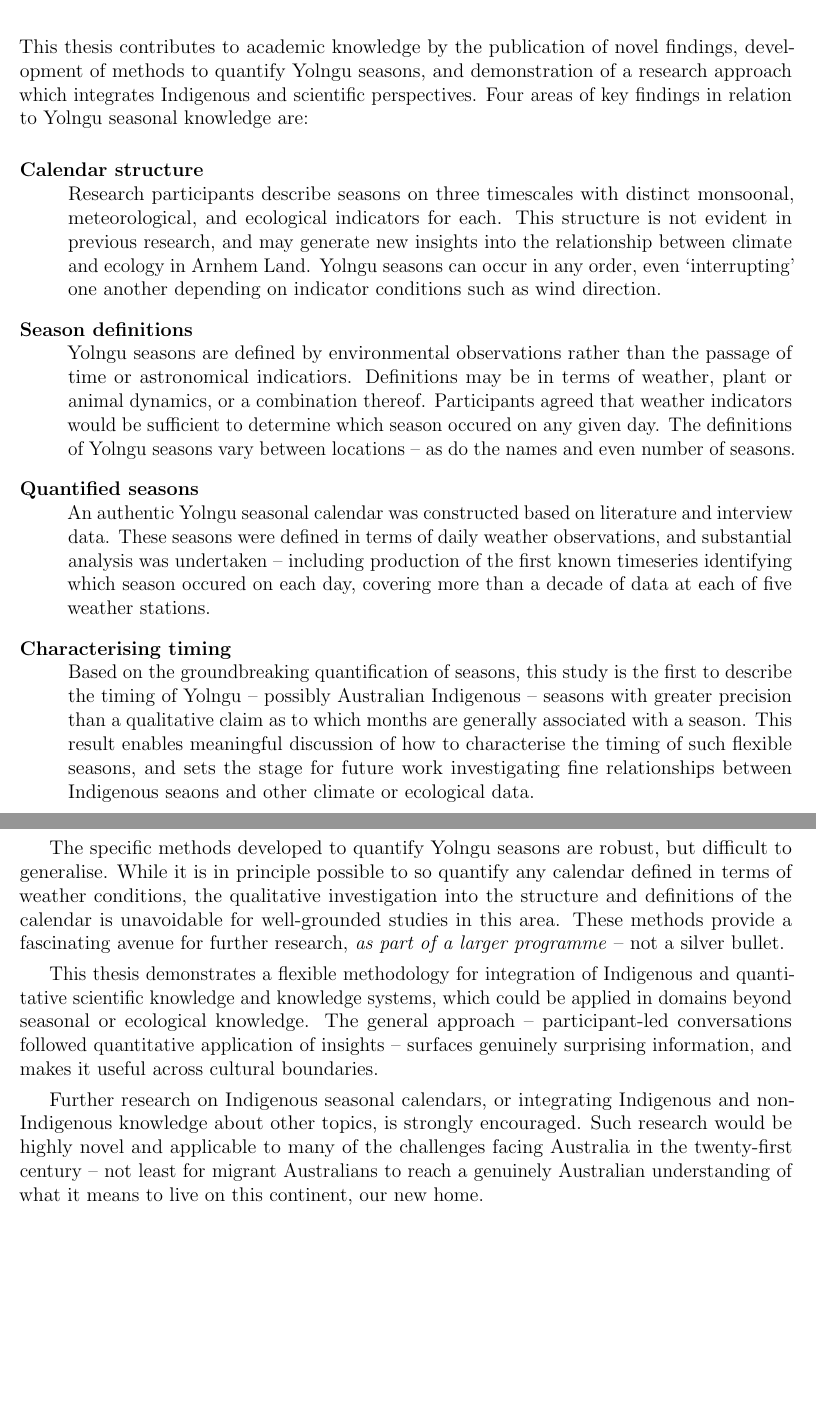
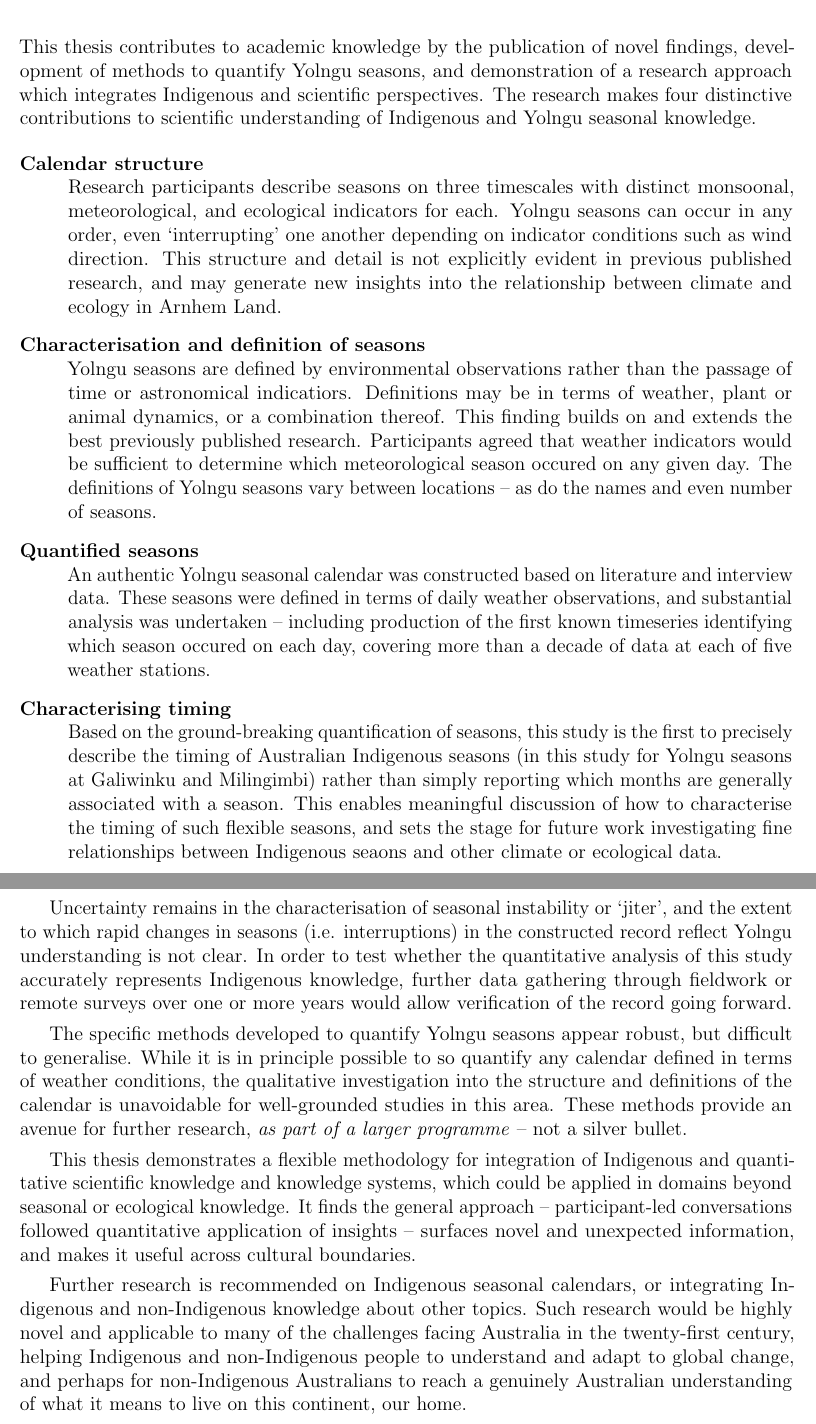
Before and after one commit to Zac-HD/yolngu-seasons-thesis, a LaTeX thesis (tex/thesis.tex, which reads tex/conclusion.tex): two parts of pages 65 and 66 of 73, joined at a grey line, cut so that both start at the same text, the shorter picture padded with empty space. Compiled offline with pdfLaTeX.

Commit message:
Dad - concluding comments
And sent to Janette for further comments.

```diff
--- a/tex/conclusion.tex
+++ b/tex/conclusion.tex
@@ -4,24 +4,26 @@
 This thesis contributes to academic knowledge by the publication of novel
 findings, development of methods to quantify Yolngu seasons, and demonstration
 of a research approach which integrates Indigenous and scientific perspectives.
-%
-Four areas of key findings in relation to Yolngu seasonal knowledge are:
+The research makes four distinctive contributions to scientific understanding
+of Indigenous and Yolngu seasonal knowledge.
 
 \begin{description}
 \item[Calendar structure]
     Research participants describe seasons on three timescales with distinct
-    monsoonal, meteorological, and ecological indicators for each.  This
-    structure is not evident in previous research, and may generate new
-    insights into the relationship between climate and ecology in Arnhem Land.
+    monsoonal, meteorological, and ecological indicators for each.
     Yolngu seasons can occur in any order, even `interrupting' one another
-    depending on indicator conditions such as wind direction.
+    depending on indicator conditions such as wind direction.  This structure
+    and detail is not explicitly evident in previous published research, and
+    may generate new insights into the relationship between climate and
+    ecology in Arnhem Land.
 
-\item[Season definitions]
+\item[Characterisation and definition of seasons]
     Yolngu seasons are defined by environmental observations rather than the
     passage of time or astronomical indicatiors.  Definitions may be in terms
     of weather, plant or animal dynamics, or a combination thereof.
+    This finding builds on and extends the best previously published research.
     Participants agreed that weather indicators would be sufficient to
-    determine which season occured on any given day.  The definitions of
+    determine which meteorological season occured on any given day.  The definitions of
     Yolngu seasons vary between locations -- as do the names and even number
     of seasons.
 
@@ -34,10 +36,11 @@ Four areas of key findings in relation to Yolngu seasonal knowledge are:
     stations.
 
 \item[Characterising timing]
-    Based on the groundbreaking quantification of seasons, this study is the
-    first to describe the timing of Yolngu -- possibly Australian Indigenous --
-    seasons with greater precision than a qualitative claim as to which months
-    are generally associated with a season.  This result enables meaningful
+    Based on the ground-breaking quantification of seasons, this study is the
+    first to precisely describe the timing of Australian Indigenous seasons
+    (in this study for Yolngu seasons at Galiwinku and Milingimbi)
+    rather than simply reporting which months
+    are generally associated with a season.  This enables meaningful
     discussion of how to characterise the timing of such flexible seasons,
     and sets the stage for future work investigating fine relationships between
     Indigenous seaons and other climate or ecological data.
@@ -45,24 +48,33 @@ Four areas of key findings in relation to Yolngu seasonal knowledge are:
 
 \clearpage
 
-The specific methods developed to quantify Yolngu seasons are robust, but
+Uncertainty remains in the characterisation of seasonal instability or `jiter',
+and the extent to which rapid changes in seasons (i.e. interruptions) in the
+constructed record reflect Yolngu understanding is not clear.
+In order to test whether the quantitative analysis of this study accurately
+represents Indigenous knowledge, further data gathering through fieldwork or
+remote surveys over one or more years would allow verification of the record
+going forward.
+
+The specific methods developed to quantify Yolngu seasons appear robust, but
 difficult to generalise.  While it is in principle possible to so quantify
 any calendar defined in terms of weather conditions, the qualitative
 investigation into the structure and definitions of the calendar is unavoidable
-for well-grounded studies in this area.  These methods provide a fascinating
+for well-grounded studies in this area.  These methods provide an
 avenue for further research, \emph{as part of a larger programme} -- not a
 silver bullet.
 
 This thesis demonstrates a flexible methodology for integration
 of Indigenous and quantitative scientific knowledge and knowledge systems,
 which could be applied in domains beyond seasonal or ecological knowledge.
-The general approach -- participant-led conversations followed quantitative
-application of insights -- surfaces genuinely surprising information, and
+It finds the general approach -- participant-led conversations followed quantitative
+application of insights -- surfaces novel and unexpected information, and
 makes it useful across cultural boundaries.
 
-Further research on Indigenous seasonal calendars, or integrating Indigenous
-and non-Indigenous knowledge about other topics, is strongly encouraged.  Such
+Further research is recommended on Indigenous seasonal calendars, or
+integrating Indigenous and non-Indigenous knowledge about other topics.  Such
 research would be highly novel and applicable to many of the challenges facing
-Australia in the twenty-first century -- not least for migrant Australians to
-reach a genuinely Australian understanding of what it means to live on this
-continent, our new home.
+Australia in the twenty-first century, helping Indigenous and non-Indigenous
+people to understand and adapt to global change, and perhaps for non-Indigenous
+Australians to reach a genuinely Australian understanding of what it means to
+live on this continent, our home.
```
Also changed, not shown: tex/conclusion.tex (2 more changed lines).
